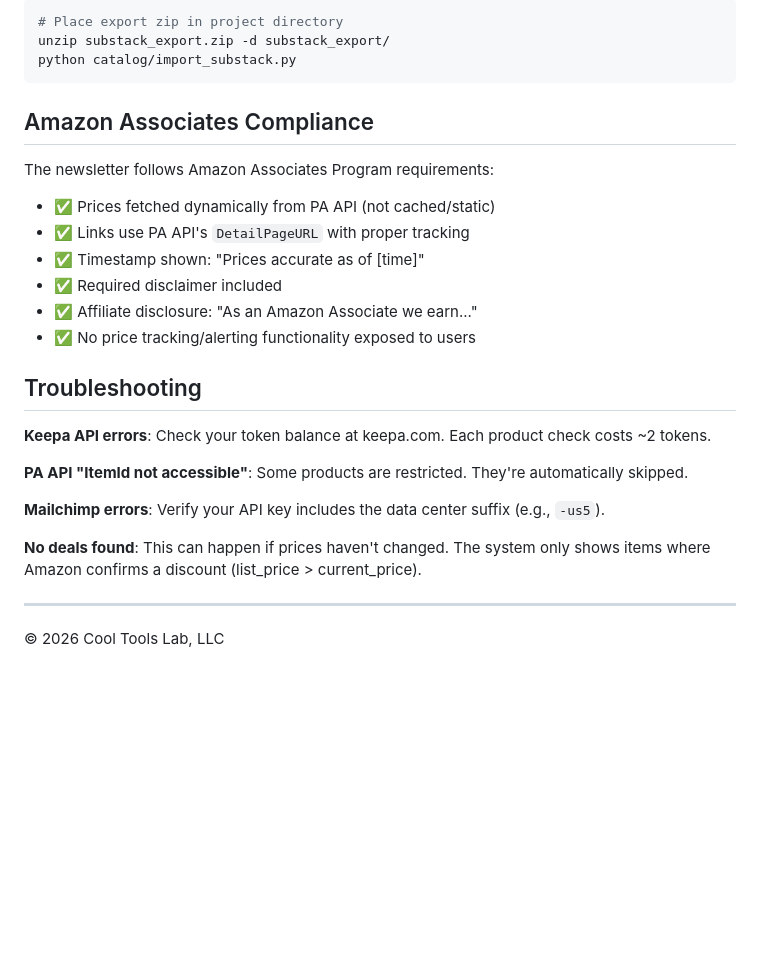
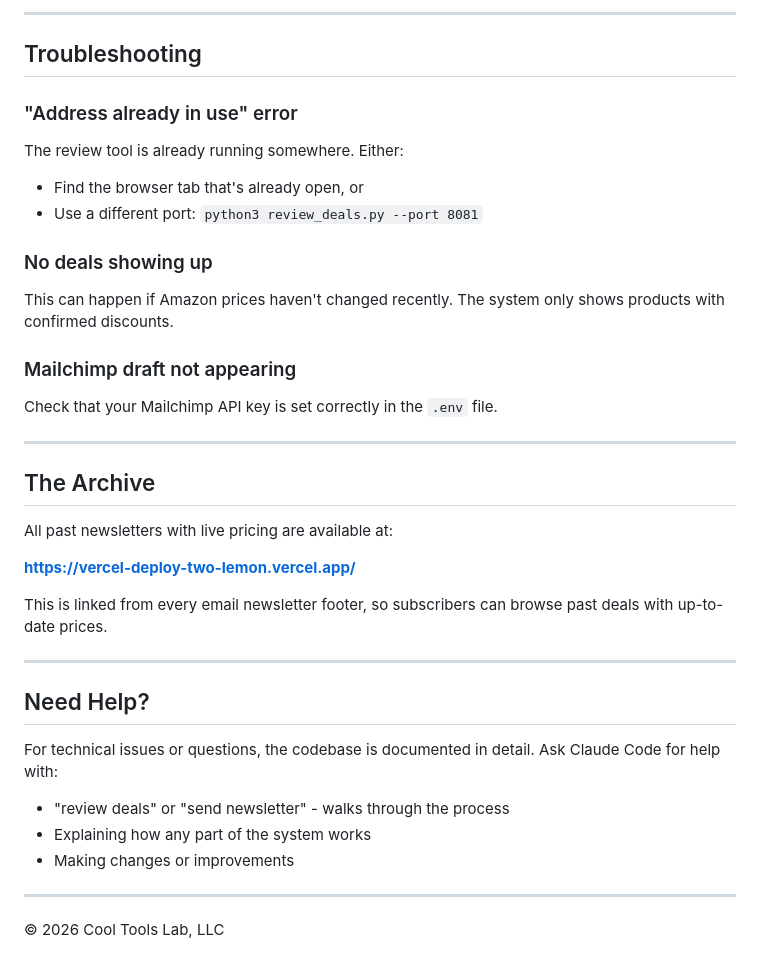
Before and after one commit to coconutlampshade/reco-deals, a Markdown page: README.md, the part around one of its changes. GitHub-like rendering; blank space fills up the shorter version.

````diff
--- a/README.md
+++ b/README.md
@@ -159,29 +89,36 @@ To rebuild catalog from a Substack export:
-```bash
-# Place export zip in project directory
-unzip substack_export.zip -d substack_export/
-python catalog/import_substack.py
-```
-
-## Amazon Associates Compliance
-
-The newsletter follows Amazon Associates Program requirements:
-
-- ✅ Prices fetched dynamically from PA API (not cached/static)
-- ✅ Links use PA API's `DetailPageURL` with proper tracking
-- ✅ Timestamp shown: "Prices accurate as of [time]"
-- ✅ Required disclaimer included
-- ✅ Affiliate disclosure: "As an Amazon Associate we earn..."
-- ✅ No price tracking/alerting functionality exposed to users
+---
 
 ## Troubleshooting
 
-**Keepa API errors**: Check your token balance at keepa.com. Each product check costs ~2 tokens.
+### "Address already in use" error
+The review tool is already running somewhere. Either:
+- Find the browser tab that's already open, or
+- Use a different port: `python3 review_deals.py --port 8081`
 
-**PA API "ItemId not accessible"**: Some products are restricted. They're automatically skipped.
+### No deals showing up
+This can happen if Amazon prices haven't changed recently. The system only shows products with confirmed discounts.
 
-**Mailchimp errors**: Verify your API key includes the data center suffix (e.g., `-us5`).
+### Mailchimp draft not appearing
+Check that your Mailchimp API key is set correctly in the `.env` file.
 
-**No deals found**: This can happen if prices haven't changed. The system only shows items where Amazon confirms a discount (list_price > current_price).
+---
+
+## The Archive
+
+All past newsletters with live pricing are available at:
+
+**https://vercel-deploy-two-lemon.vercel.app/**
+
+This is linked from every email newsletter footer, so subscribers can browse past deals with up-to-date prices.
+
+---
+
+## Need Help?
+
+For technical issues or questions, the codebase is documented in detail. Ask Claude Code for help with:
+- "review deals" or "send newsletter" - walks through the process
+- Explaining how any part of the system works
+- Making changes or improvements
 
 ---
 
````
Also changed, not shown: other parts of README.md (+53 -123 lines).
